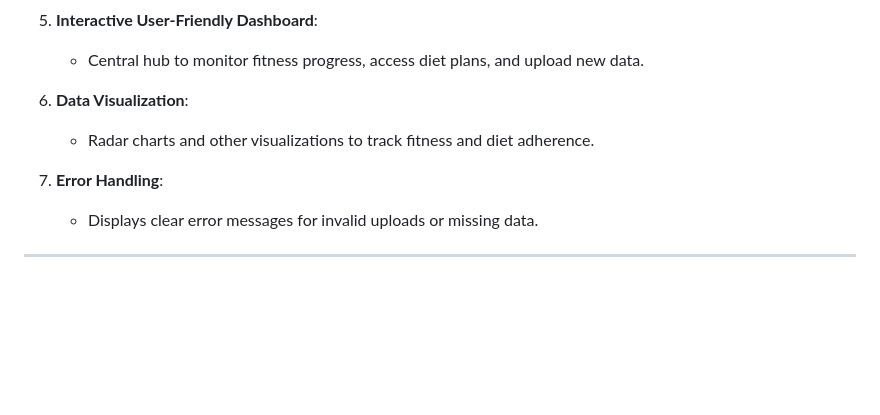
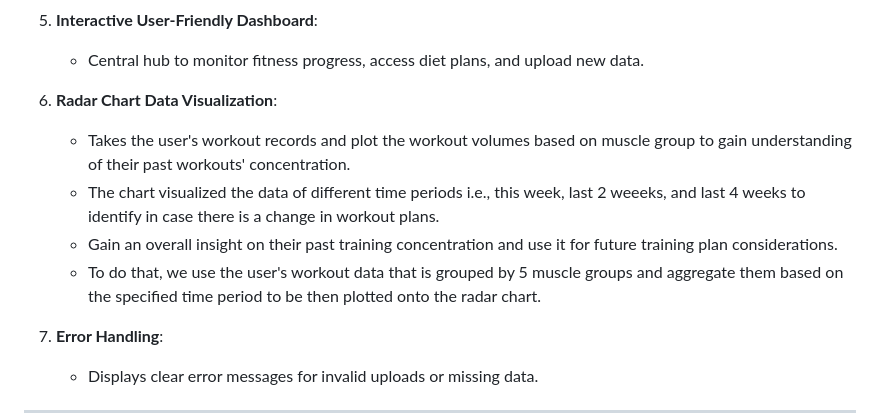
Before and after one commit to ishfaqmalik441/HealthHub, a Markdown page: README.md, the part around the change. Drawn GitHub-style; blank space fills up the shorter version.

Commit message:
pushing readme for radar

```diff
--- a/README.md
+++ b/README.md
@@ -88,8 +88,11 @@ Here is the project's file structure, along with a description of each component
 5. **Interactive User-Friendly Dashboard**:
    - Central hub to monitor fitness progress, access diet plans, and upload new data.
 
-6. **Data Visualization**:
-   - Radar charts and other visualizations to track fitness and diet adherence.
+6. **Radar Chart Data Visualization**:
+   - Takes the user's workout records and plot the workout volumes based on muscle group to gain understanding of their past workouts' concentration.
+   - The chart visualized the data of different time periods i.e., this week, last 2 weeeks, and last 4 weeks to identify in case there is a change in workout plans.
+   - Gain an overall insight on their past training concentration and use it for future training plan considerations.
+   - To do that, we use the user's workout data that is grouped by 5 muscle groups and aggregate them based on the specified time period to be then plotted onto the radar chart.
 
 7. **Error Handling**:
    - Displays clear error messages for invalid uploads or missing data.
```
